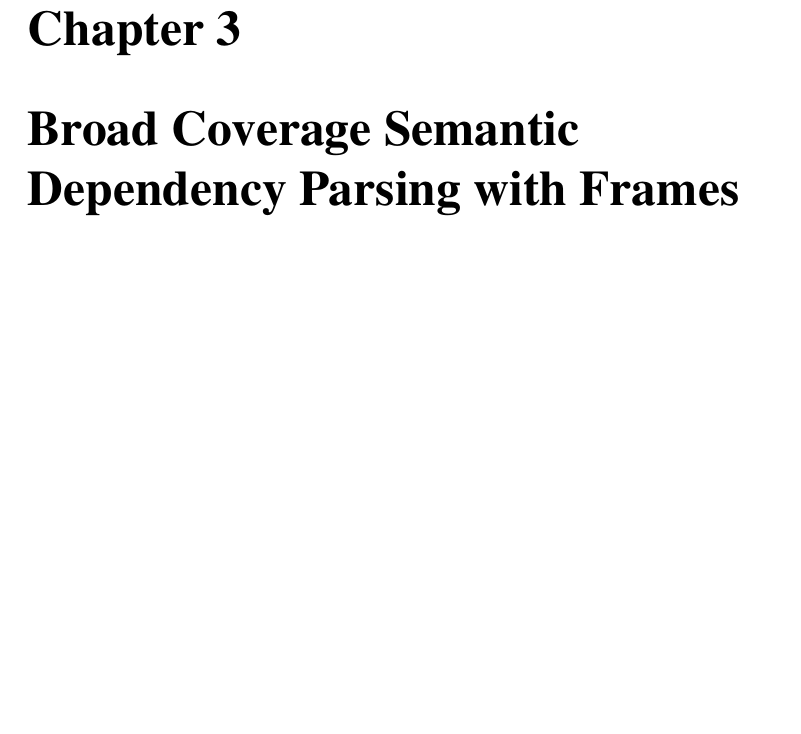
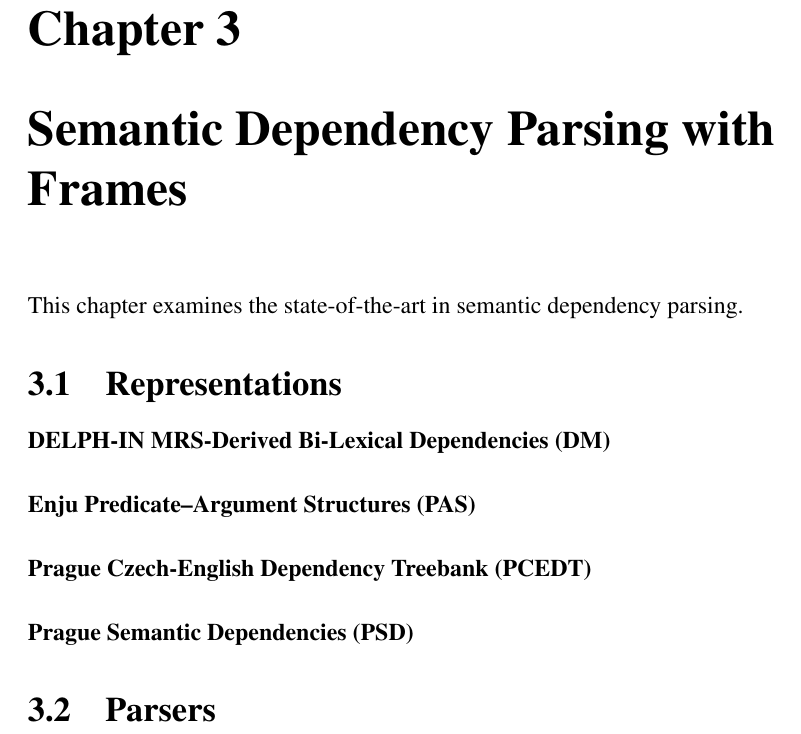
Before and after one commit to arashsa/master-final, a LaTeX thesis (main.tex, which reads 3_semantic_parsing_frames.tex): part of page 32 of 41, cut so that both start at the same text, the shorter picture padded with empty space. Compiled offline with pdfLaTeX.

Commit message:
structure complete for chap3

```diff
--- a/3_semantic_parsing_frames.tex
+++ b/3_semantic_parsing_frames.tex
@@ -1,2 +1,46 @@
-\chapter{Broad Coverage Semantic Dependency Parsing with Frames}
+\chapter{Semantic Dependency Parsing with Frames}
 \label{chap:semantic}
+
+This chapter examines the state-of-the-art in semantic dependency parsing.
+
+
+\section{Representations}
+\label{sec:representations}
+
+\paragraph{DELPH-IN MRS-Derived Bi-Lexical Dependencies (DM)}
+
+\paragraph{Enju Predicate–Argument Structures (PAS)}
+
+\paragraph{Prague Czech-English Dependency Treebank (PCEDT)}
+
+\paragraph{Prague Semantic Dependencies (PSD)}
+
+
+\section{Parsers}
+\label{sec:parsers}
+
+% \begin{table}
+%     \centering
+%     \smaller[0.5]
+%     \begin{tabular}{@{}lrrrr@{}}
+%         \toprule
+%         \textbf{Tag} &  \textbf{Freq} & \textbf{Precision} & \textbf{Recall} &
+%         \textbf{F-score} \\
+%         \midrule
+%         \texttt{adj} & 3144 & 95.89\% & 94.97\% & 95.43\% \\
+%         \texttt{adv} & 1337 & 96.00\% & 96.93\% & 96.46\% \\
+%         \texttt{det} & 2408 & 96.06\% & 95.14\% & 95.60\% \\
+%         \texttt{inf-merke} & 531 & 99.62\% & 99.81\% & 99.72\% \\
+%         \texttt{interj} & 35 & 92.00\% & 65.71\% & 76.67\% \\
+%         \texttt{konj} & 1307 & 99.62\% & 99.16\% & 99.39\% \\
+%         \texttt{prep} & 4878 & 98.37\% & 97.62\% & 97.99\% \\
+%         \texttt{pron} & 2369 & 96.08\% & 97.34\% & 96.71\% \\
+%         \texttt{sbu} & 1074 & 90.49\% & 93.95\% & 92.19\% \\
+%         \texttt{subst} & 8944 & 97.69\% & 98.29\% & 97.99\% \\
+%         \texttt{ukjent} & 51 & 67.80\% & 78.43\% & 72.73\% \\
+%         \texttt{verb} & 5932 & 97.79\% & 97.08\% & 97.44\% \\
+%         \bottomrule
+%     \end{tabular}
+%     \caption{Tagger performance with the original tag set.}
+%     \label{baselinetagerror}
+% \end{table}
```
Also changed, not shown: 2_background.tex (+3 -0 lines), bib.bib (+12 -2 lines).
